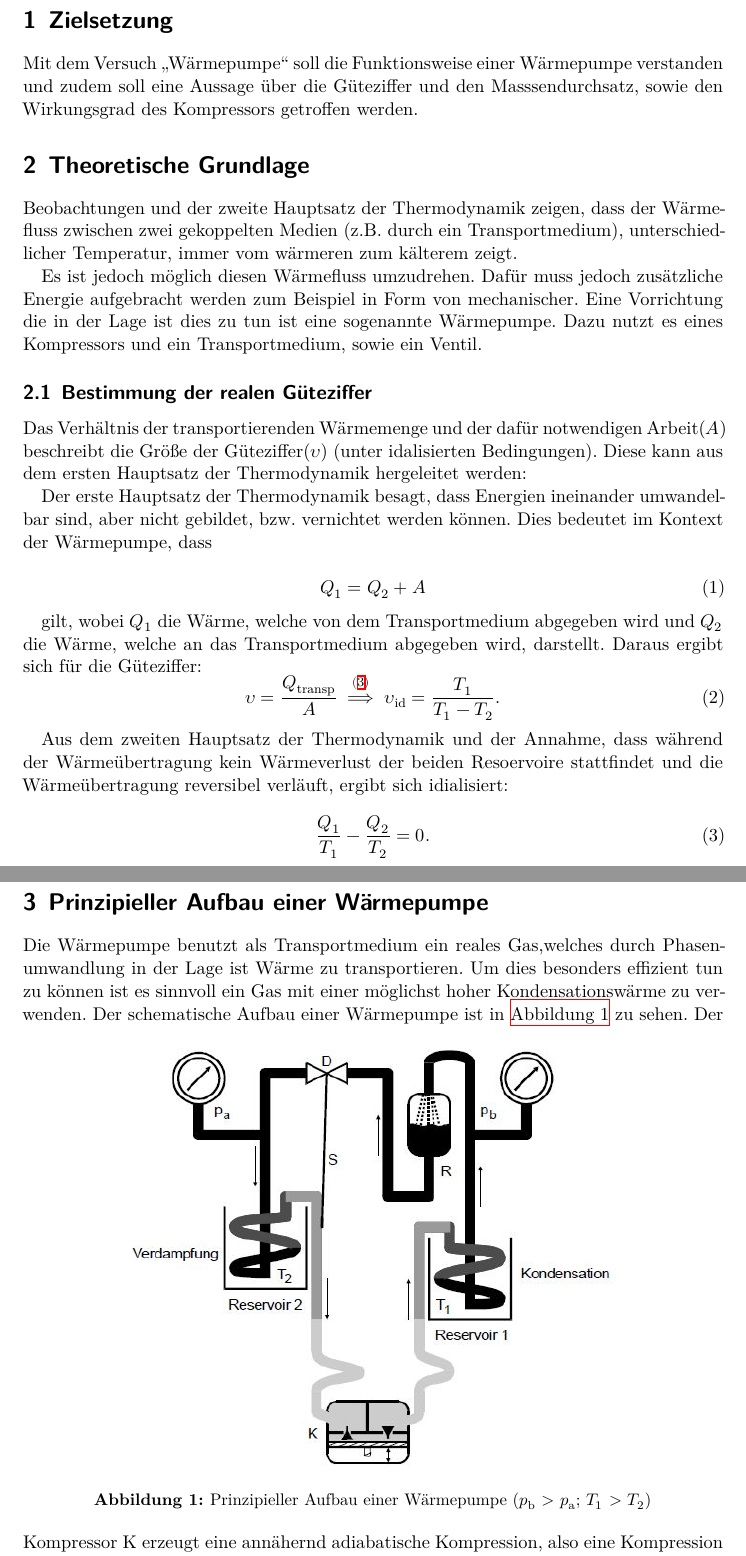
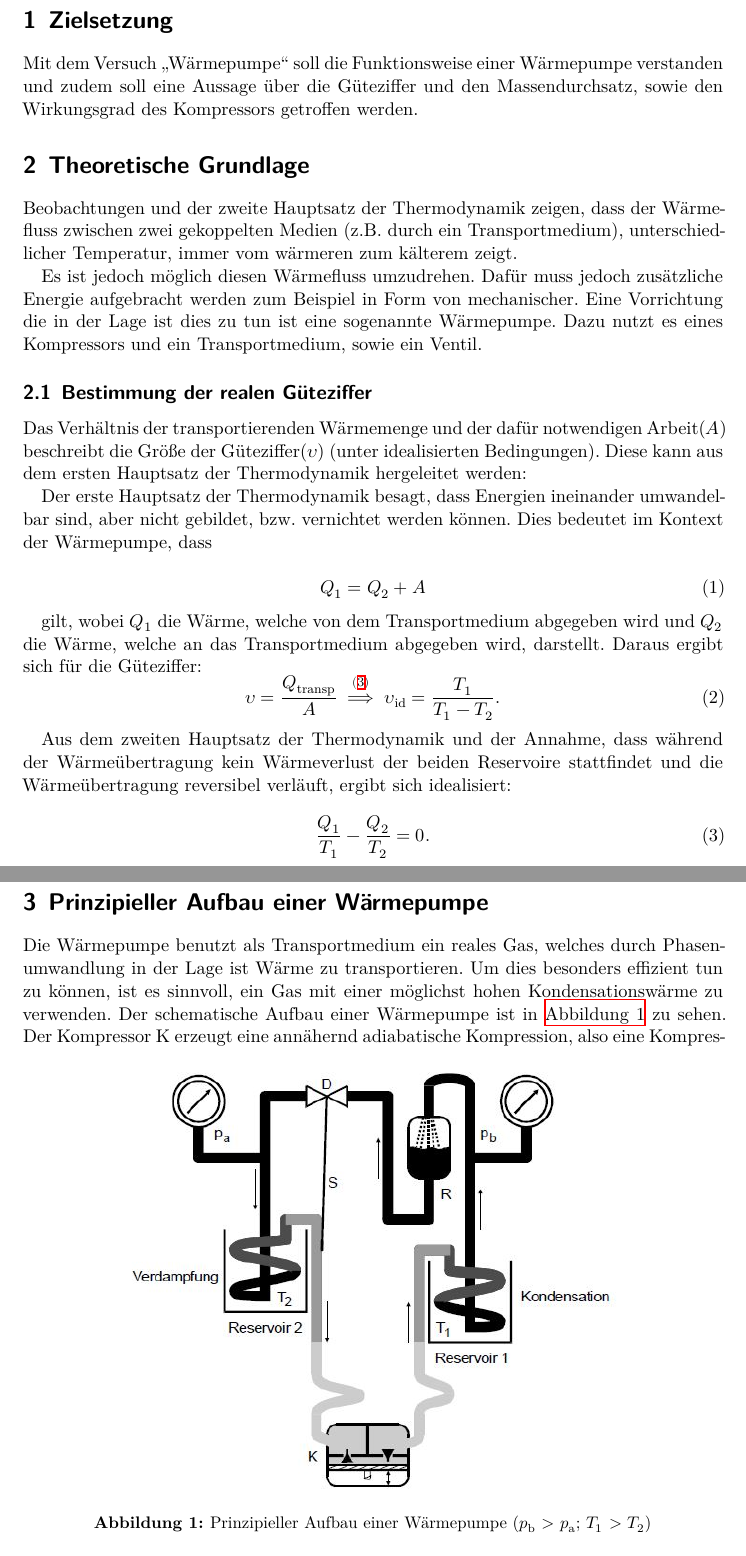
Before and after one commit to Tahirbanane/AP, a LaTeX document (D206/main.tex, which reads D206/content/durchfuehrung.tex, D206/content/theorie.tex): two parts of pages 3 and 6 of 12, joined at a grey line, cut so that both start at the same text. Compiled offline with XeLaTeX.

Commit message:
Rechtschreibung

```diff
--- a/D206/content/durchfuehrung.tex
+++ b/D206/content/durchfuehrung.tex
@@ -1,7 +1,7 @@
 \newpage
 \section{Prinzipieller Aufbau einer Wärmepumpe}
-    	Die Wärmepumpe benutzt als Transportmedium ein reales Gas,welches durch Phasenumwandlung in der Lage ist Wärme zu transportieren.
-        Um dies besonders effizient tun zu können ist es sinnvoll ein Gas mit einer möglichst hoher Kondensationswärme zu verwenden.
+    	Die Wärmepumpe benutzt als Transportmedium ein reales Gas, welches durch Phasenumwandlung in der Lage ist Wärme zu transportieren.
+        Um dies besonders effizient tun zu können, ist es sinnvoll, ein Gas mit einer möglichst hohen Kondensationswärme zu verwenden.
         Der schematische Aufbau einer Wärmepumpe ist in \autoref{fig:prinzW} zu sehen.
         \begin{figure}
             \centering
--- a/D206/content/theorie.tex
+++ b/D206/content/theorie.tex
@@ -1,5 +1,5 @@
 \section{Zielsetzung}
-    Mit dem Versuch "`Wärmepumpe"' soll die Funktionsweise einer Wärmepumpe verstanden und zudem soll eine Aussage über die Güteziffer und den Masssendurchsatz,
+    Mit dem Versuch "`Wärmepumpe"' soll die Funktionsweise einer Wärmepumpe verstanden und zudem soll eine Aussage über die Güteziffer und den Massendurchsatz,
     sowie den Wirkungsgrad des Kompressors getroffen werden.
 
     \section{Theoretische Grundlage}
@@ -10,7 +10,7 @@
 
         %2.1
         \subsection{Bestimmung der realen Güteziffer}
-    	Das Verhältnis der transportierenden Wärmemenge und der dafür notwendigen Arbeit($A$) beschreibt die Größe der Güteziffer($\upsilon$) (unter idalisierten Bedingungen).
+    	Das Verhältnis der transportierenden Wärmemenge und der dafür notwendigen Arbeit($A$) beschreibt die Größe der Güteziffer($\upsilon$) (unter idealisierten Bedingungen).
         Diese kann aus dem ersten Hauptsatz der Thermodynamik hergeleitet werden:
 
         Der erste Hauptsatz der Thermodynamik besagt, dass Energien ineinander umwandelbar sind, aber nicht gebildet, bzw. vernichtet werden können.
@@ -27,8 +27,8 @@
             \label{eqn:Gueteziffer}
         \end{equation}
 
-        Aus dem zweiten Hauptsatz der Thermodynamik und der Annahme, dass während der Wärmeübertragung kein Wärmeverlust der beiden Resoervoire stattfindet
-         und die Wärmeübertragung reversibel verläuft, ergibt sich idialisiert:
+        Aus dem zweiten Hauptsatz der Thermodynamik und der Annahme, dass während der Wärmeübertragung kein Wärmeverlust der beiden Reservoire stattfindet
+         und die Wärmeübertragung reversibel verläuft, ergibt sich idealisiert:
 
         \begin{equation}
             \frac{Q_1}{T_1} - \frac{Q_2}{T_2} = 0.
```
Also changed, not shown: D206/content/diskussion.tex (+1 -1 lines), D206/grafic.pdf, 11 other files.
